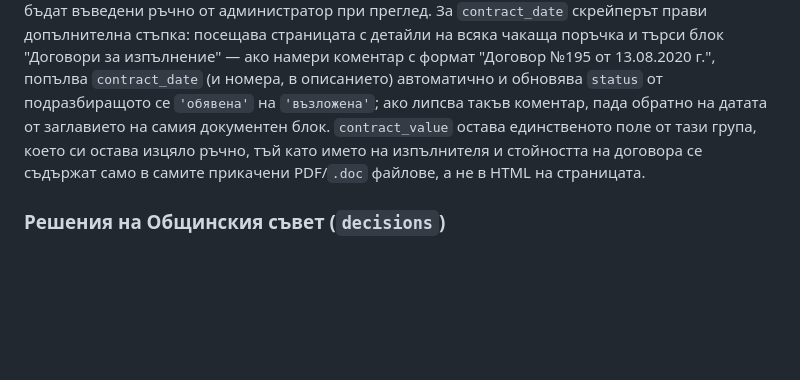
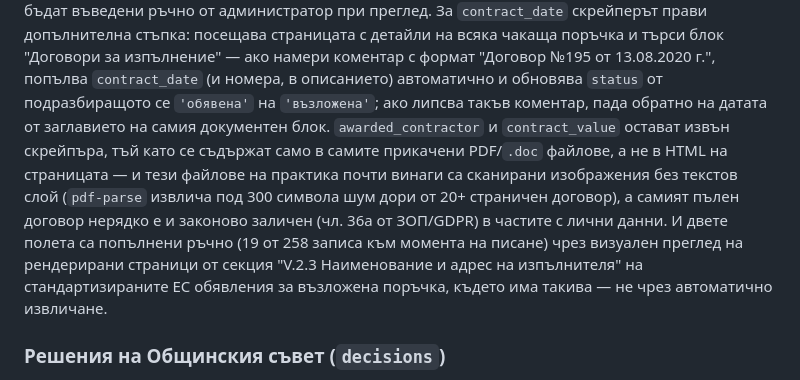
Before and after one commit to dimitarbeograd-QA/lom-transparency, a Markdown page: ARCHITECTURE.md, the part around the change. Rendered like a GitHub page; blank space fills up the shorter version.

Commit message:
Document mayor entry and manual contractor-name backfill in ARCHITECTURE/CHANGELOG
The actual data changes (mayor record, 19 procurements' awarded_contractor/
contract_value) live in server/lom.db, which is gitignored -- this commit
just brings the docs in line with what was actually done, including the
honest reason automated contractor-name extraction isn't feasible at scale
(contract PDFs are near-universally scanned images, and even where signed
contracts have digital text, GDPR/ЗОП чл.36а redaction strips identifying
info -- confirmed by hand against real downloaded files).

Co-Authored-By: Claude Sonnet 5 <noreply@anthropic.com>

```diff
--- a/ARCHITECTURE.md
+++ b/ARCHITECTURE.md
@@ -188,10 +188,17 @@ auto-mount регистъра по-долу, а шестият — `minfin` —
 формат "Договор №195 от 13.08.2020 г.", попълва `contract_date` (и номера,
 в описанието) автоматично и обновява `status` от подразбиращото се
 `'обявена'` на `'възложена'`; ако липсва такъв коментар, пада обратно на
-датата от заглавието на самия документен блок. `contract_value` остава
-единственото поле от тази група, което си остава изцяло ръчно, тъй като
-името на изпълнителя и стойността на договора се съдържат само в самите
-прикачени PDF/`.doc` файлове, а не в HTML на страницата.
+датата от заглавието на самия документен блок. `awarded_contractor` и
+`contract_value` остават извън скрейпъра, тъй като се съдържат само в
+самите прикачени PDF/`.doc` файлове, а не в HTML на страницата — и тези
+файлове на практика почти винаги са сканирани изображения без текстов
+слой (`pdf-parse` извлича под 300 символа шум дори от 20+ страничен
+договор), а самият пълен договор нерядко е и законово заличен (чл. 36а
+от ЗОП/GDPR) в частите с лични данни. И двете полета са попълнени ръчно
+(19 от 258 записа към момента на писане) чрез визуален преглед на
+рендерирани страници от секция "V.2.3 Наименование и адрес на
+изпълнителя" на стандартизираните ЕС обявления за възложена поръчка,
+където има такива — не чрез автоматично извличане.
 
 ### Решения на Общинския съвет (`decisions`)
 
```
Also changed, not shown: CHANGELOG.md (+6 -0 lines).
